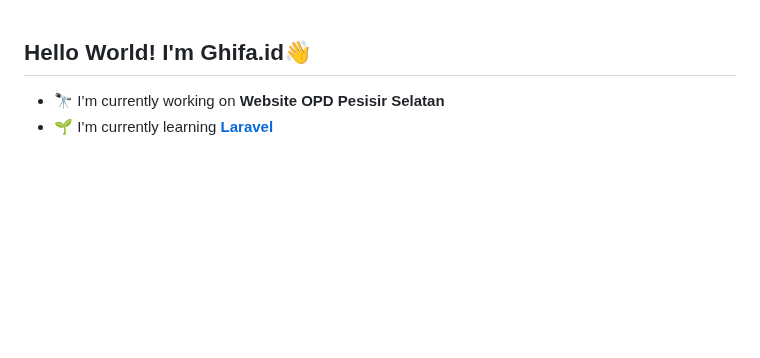
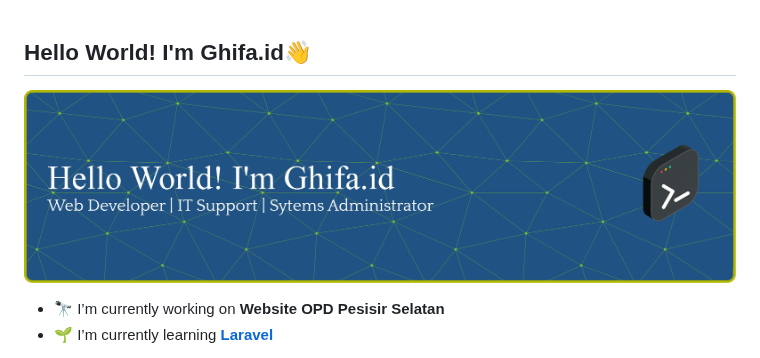
Before and after one commit to ghifa-id/ghifa-id, a Markdown page: README.md, the part around one of its changes. Drawn GitHub-style; pictures changed too: img/github-header-banner.png (added); blank space fills up the shorter version.

```diff
--- a/README.md
+++ b/README.md
@@ -1,4 +1,6 @@
 ## Hello World! I'm Ghifa.id👋
+
+![Ghifa.id](img/github-header-banner.png)
 
 <!--
 **ghifa-id/ghifa-id** is a ✨ _special_ ✨ repository because its `README.md` (this file) appears on your GitHub profile.
```
Also changed, not shown: other parts of README.md (+10 -0 lines).
